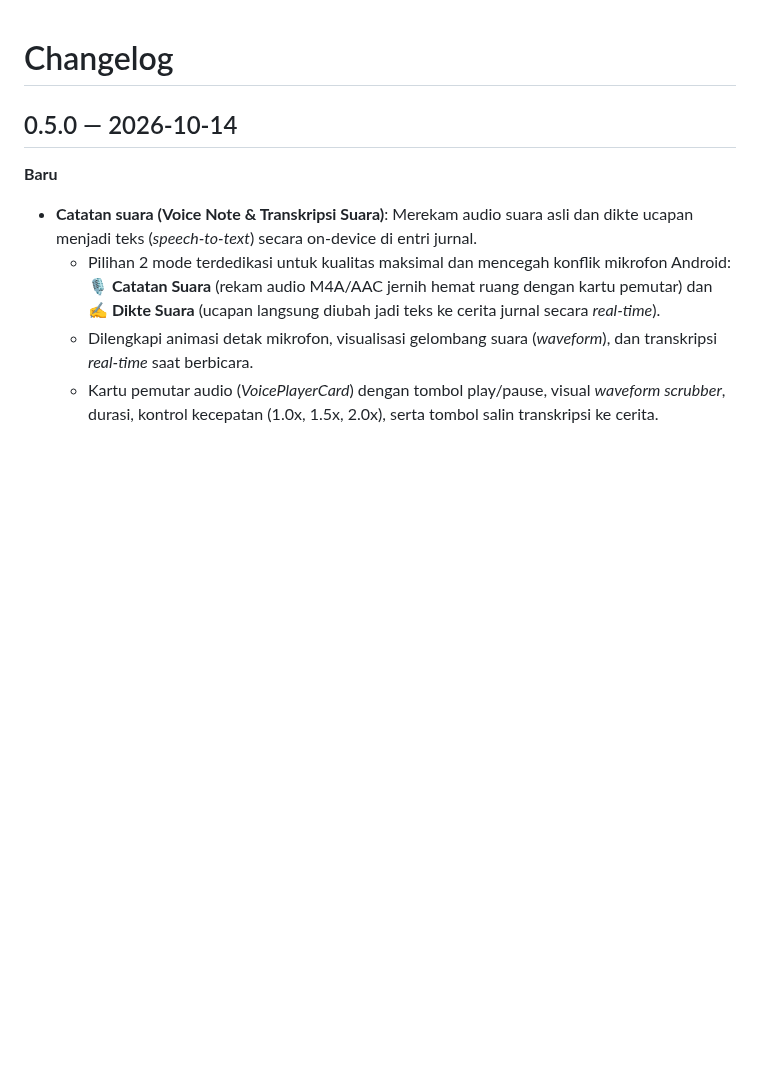
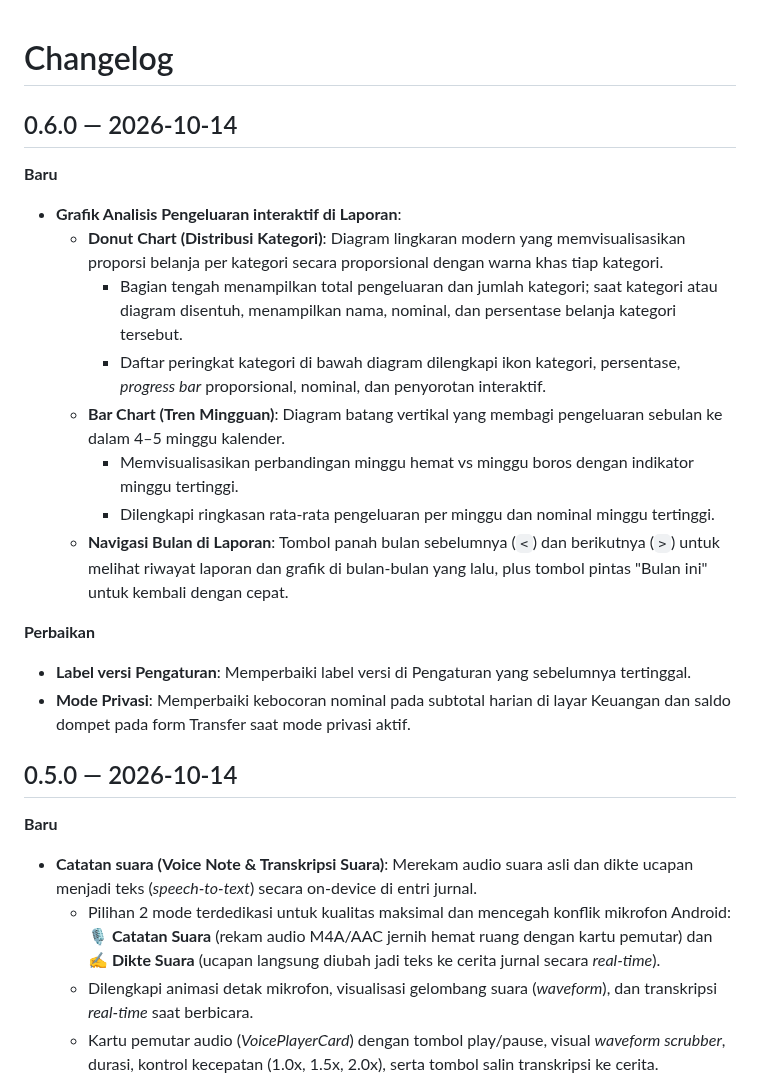
Before and after one commit to adityabagast/djournal, a Markdown page: CHANGELOG.md, the part around the change. Rendered like a GitHub page; blank space fills up the shorter version.

Commit message:
feat: tambah grafik analisis pengeluaran (donut dan mingguan) serta navigasi bulan di Laporan

```diff
--- a/CHANGELOG.md
+++ b/CHANGELOG.md
@@ -1,4 +1,20 @@
 # Changelog
+
+## 0.6.0 — 2026-10-14
+
+**Baru**
+- **Grafik Analisis Pengeluaran interaktif di Laporan**:
+  - **Donut Chart (Distribusi Kategori)**: Diagram lingkaran modern yang memvisualisasikan proporsi belanja per kategori secara proporsional dengan warna khas tiap kategori.
+    - Bagian tengah menampilkan total pengeluaran dan jumlah kategori; saat kategori atau diagram disentuh, menampilkan nama, nominal, dan persentase belanja kategori tersebut.
+    - Daftar peringkat kategori di bawah diagram dilengkapi ikon kategori, persentase, *progress bar* proporsional, nominal, dan penyorotan interaktif.
+  - **Bar Chart (Tren Mingguan)**: Diagram batang vertikal yang membagi pengeluaran sebulan ke dalam 4–5 minggu kalender.
+    - Memvisualisasikan perbandingan minggu hemat vs minggu boros dengan indikator minggu tertinggi.
+    - Dilengkapi ringkasan rata-rata pengeluaran per minggu dan nominal minggu tertinggi.
+  - **Navigasi Bulan di Laporan**: Tombol panah bulan sebelumnya (`<`) dan berikutnya (`>`) untuk melihat riwayat laporan dan grafik di bulan-bulan yang lalu, plus tombol pintas "Bulan ini" untuk kembali dengan cepat.
+
+**Perbaikan**
+- **Label versi Pengaturan**: Memperbaiki label versi di Pengaturan yang sebelumnya tertinggal.
+- **Mode Privasi**: Memperbaiki kebocoran nominal pada subtotal harian di layar Keuangan dan saldo dompet pada form Transfer saat mode privasi aktif.
 
 ## 0.5.0 — 2026-10-14
 
```
Also changed, not shown: README.md (+2 -2 lines), docs/screenshots/laporan.png, docs/screenshots/mode-privasi.png, 10 other files.
